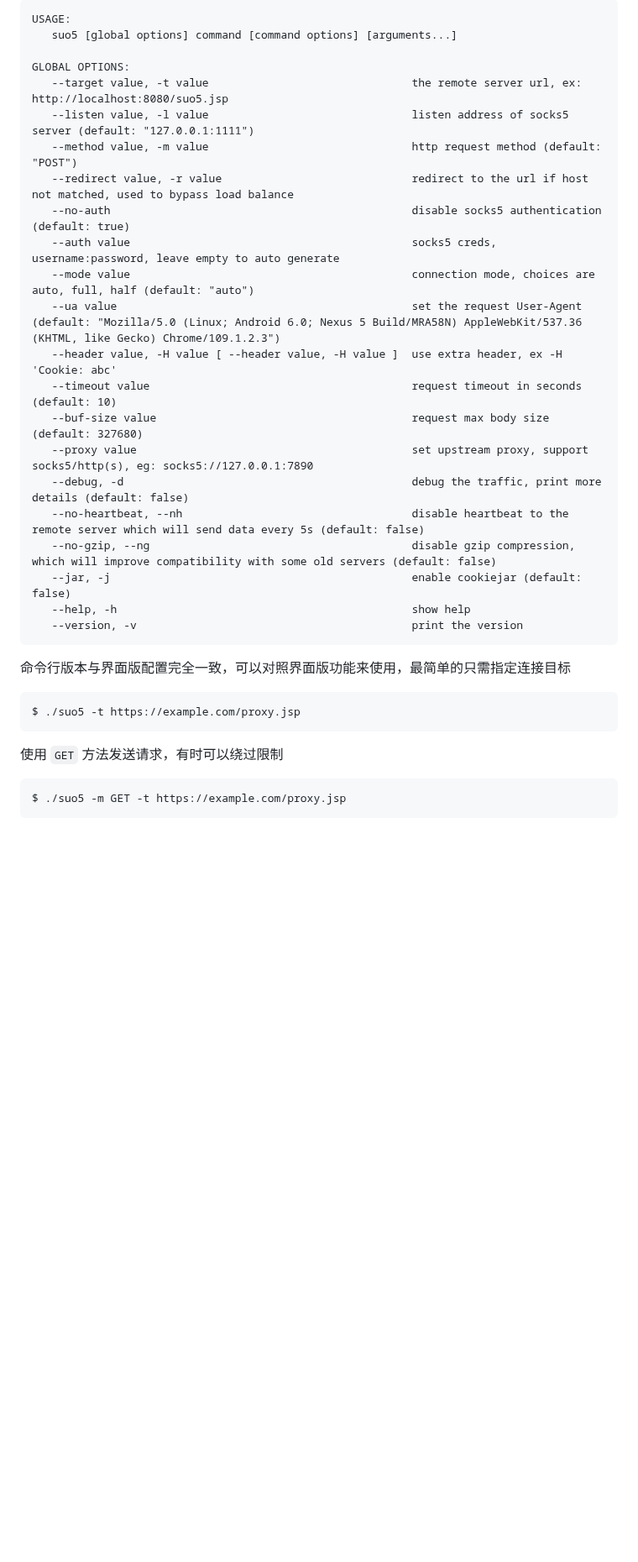
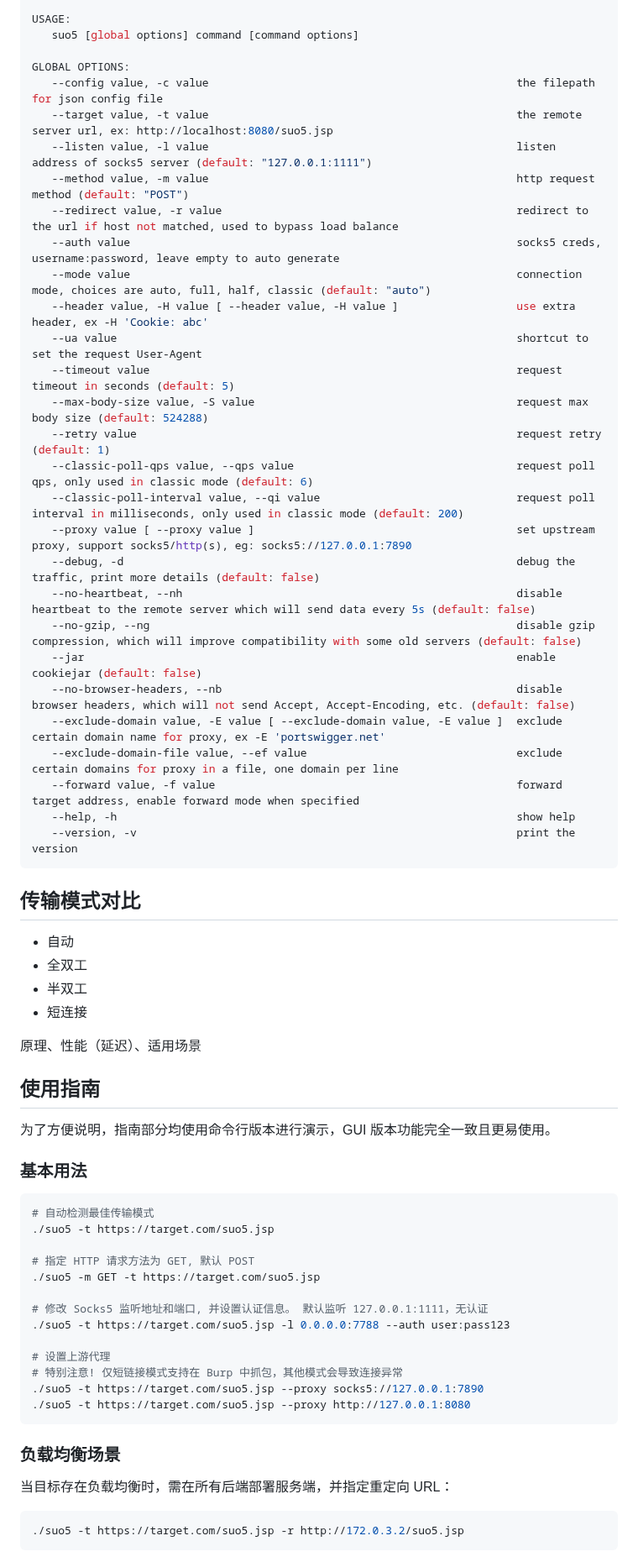
Before and after one commit to zema1/suo5, a Markdown page: README.md, the part around one of its changes. Shown at 84% size. Rendered like a GitHub page; blank space fills up the shorter version.

````diff
--- a/README.md
+++ b/README.md
@@ -54,36 +96,70 @@
 USAGE:
-   suo5 [global options] command [command options] [arguments...]
+   suo5 [global options] command [command options]
 
 GLOBAL OPTIONS:
-   --target value, -t value                               the remote server url, ex: http://localhost:8080/suo5.jsp
-   --listen value, -l value                               listen address of socks5 server (default: "127.0.0.1:1111")
-   --method value, -m value                               http request method (default: "POST")
-   --redirect value, -r value                             redirect to the url if host not matched, used to bypass load balance
-   --no-auth                                              disable socks5 authentication (default: true)
-   --auth value                                           socks5 creds, username:password, leave empty to auto generate
-   --mode value                                           connection mode, choices are auto, full, half (default: "auto")
-   --ua value                                             set the request User-Agent (default: "Mozilla/5.0 (Linux; Android 6.0; Nexus 5 Build/MRA58N) AppleWebKit/537.36 (KHTML, like Gecko) Chrome/109.1.2.3")
-   --header value, -H value [ --header value, -H value ]  use extra header, ex -H 'Cookie: abc'
-   --timeout value                                        request timeout in seconds (default: 10)
-   --buf-size value                                       request max body size (default: 327680)
-   --proxy value                                          set upstream proxy, support socks5/http(s), eg: socks5://127.0.0.1:7890
-   --debug, -d                                            debug the traffic, print more details (default: false)
-   --no-heartbeat, --nh                                   disable heartbeat to the remote server which will send data every 5s (default: false)
-   --no-gzip, --ng                                        disable gzip compression, which will improve compatibility with some old servers (default: false)
-   --jar, -j                                              enable cookiejar (default: false)
-   --help, -h                                             show help
-   --version, -v                                          print the version
+   --config value, -c value                                               the filepath for json config file
+   --target value, -t value                                               the remote server url, ex: http://localhost:8080/suo5.jsp
+   --listen value, -l value                                               listen address of socks5 server (default: "127.0.0.1:1111")
+   --method value, -m value                                               http request method (default: "POST")
+   --redirect value, -r value                                             redirect to the url if host not matched, used to bypass load balance
+   --auth value                                                           socks5 creds, username:password, leave empty to auto generate
+   --mode value                                                           connection mode, choices are auto, full, half, classic (default: "auto")
+   --header value, -H value [ --header value, -H value ]                  use extra header, ex -H 'Cookie: abc'
+   --ua value                                                             shortcut to set the request User-Agent
+   --timeout value                                                        request timeout in seconds (default: 5)
+   --max-body-size value, -S value                                        request max body size (default: 524288)
+   --retry value                                                          request retry (default: 1)
+   --classic-poll-qps value, --qps value                                  request poll qps, only used in classic mode (default: 6)
+   --classic-poll-interval value, --qi value                              request poll interval in milliseconds, only used in classic mode (default: 200)
+   --proxy value [ --proxy value ]                                        set upstream proxy, support socks5/http(s), eg: socks5://127.0.0.1:7890
+   --debug, -d                                                            debug the traffic, print more details (default: false)
+   --no-heartbeat, --nh                                                   disable heartbeat to the remote server which will send data every 5s (default: false)
+   --no-gzip, --ng                                                        disable gzip compression, which will improve compatibility with some old servers (default: false)
+   --jar                                                                  enable cookiejar (default: false)
+   --no-browser-headers, --nb                                             disable browser headers, which will not send Accept, Accept-Encoding, etc. (default: false)
+   --exclude-domain value, -E value [ --exclude-domain value, -E value ]  exclude certain domain name for proxy, ex -E 'portswigger.net'
+   --exclude-domain-file value, --ef value                                exclude certain domains for proxy in a file, one domain per line
+   --forward value, -f value                                              forward target address, enable forward mode when specified
+   --help, -h                                                             show help
+   --version, -v                                                          print the version
 ```
 
-命令行版本与界面版配置完全一致，可以对照界面版功能来使用，最简单的只需指定连接目标
+## 传输模式对比
+
+- 自动
+- 全双工
+- 半双工
+- 短连接
+
+原理、性能（延迟）、适用场景
+
+## 使用指南
+
+为了方便说明，指南部分均使用命令行版本进行演示，GUI 版本功能完全一致且更易使用。
+
+### 基本用法
 
 ```bash
-$ ./suo5 -t https://example.com/proxy.jsp
+# 自动检测最佳传输模式
+./suo5 -t https://target.com/suo5.jsp
+
+# 指定 HTTP 请求方法为 GET, 默认 POST
+./suo5 -m GET -t https://target.com/suo5.jsp
+
+# 修改 Socks5 监听地址和端口, 并设置认证信息。 默认监听 127.0.0.1:1111，无认证
+./suo5 -t https://target.com/suo5.jsp -l 0.0.0.0:7788 --auth user:pass123
+
+# 设置上游代理
+# 特别注意! 仅短链接模式支持在 Burp 中抓包，其他模式会导致连接异常
+./suo5 -t https://target.com/suo5.jsp --proxy socks5://127.0.0.1:7890
+./suo5 -t https://target.com/suo5.jsp --proxy http://127.0.0.1:8080
 ```
 
-使用 `GET` 方法发送请求，有时可以绕过限制
+### 负载均衡场景
+
+当目标存在负载均衡时，需在所有后端部署服务端，并指定重定向 URL：
 
 ```bash
-$ ./suo5 -m GET -t https://example.com/proxy.jsp
+./suo5 -t https://target.com/suo5.jsp -r http://172.0.3.2/suo5.jsp
 ```
 
````
Also changed, not shown: other parts of README.md (+112 -78 lines), README_EN.md (deleted, +0 -157 lines).
